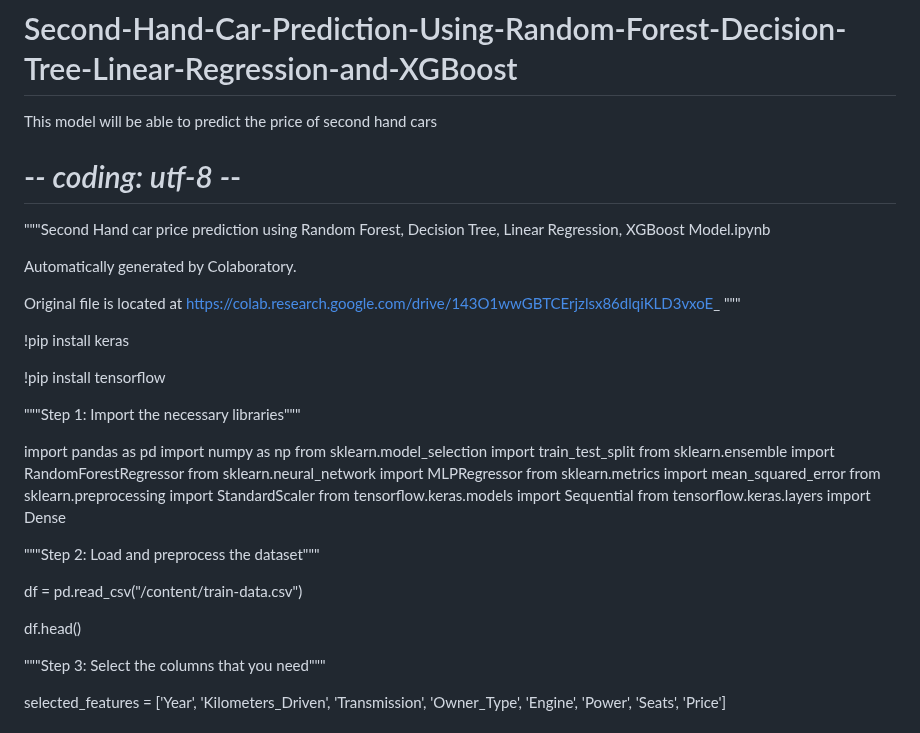
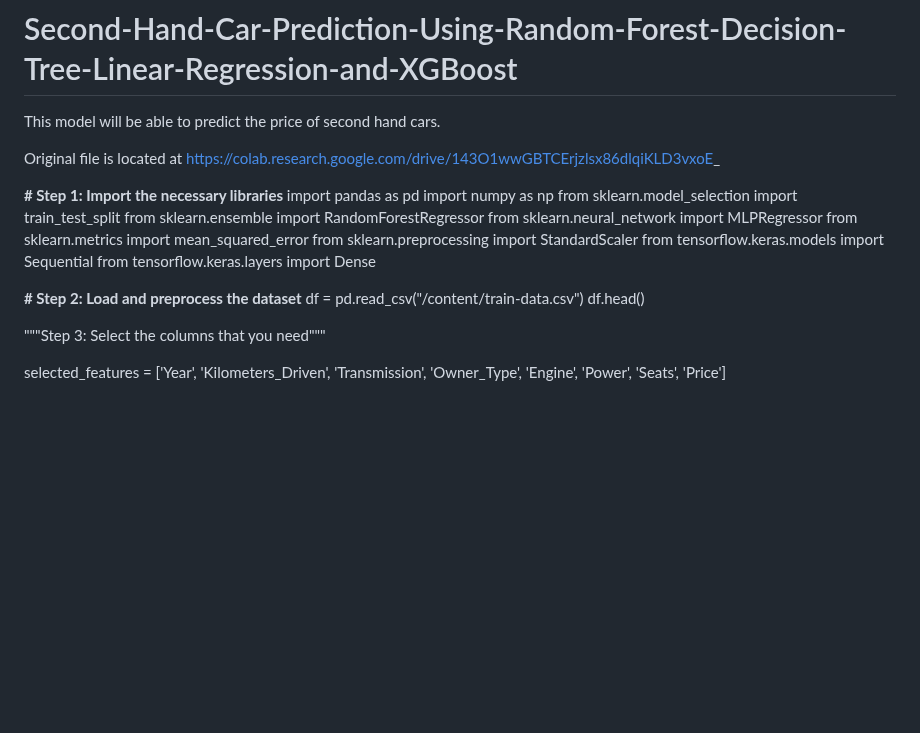
Before and after one commit to MinisterJohn/Second-Hand-Car-Prediction-Using-Random-Forest-Decision-Tree-Linear-Regression-and-XGBoost, a Markdown page: README.md, the part around the change. Drawn GitHub-style; blank space fills up the shorter version.

```diff
--- a/README.md
+++ b/README.md
@@ -1,21 +1,10 @@
 # Second-Hand-Car-Prediction-Using-Random-Forest-Decision-Tree-Linear-Regression-and-XGBoost
-This model will be able to predict the price of second hand cars
-
-# -*- coding: utf-8 -*-
-"""Second Hand car price prediction using Random Forest, Decision Tree, Linear Regression, XGBoost  Model.ipynb
-
-Automatically generated by Colaboratory.
+This model will be able to predict the price of second hand cars.
 
 Original file is located at
     https://colab.research.google.com/drive/143O1wwGBTCErjzlsx86dlqiKLD3vxoE_
-"""
 
-!pip install keras
-
-!pip install tensorflow
-
-"""Step 1: Import the necessary libraries"""
-
+**# Step 1: Import the necessary libraries**
 import pandas as pd
 import numpy as np
 from sklearn.model_selection import train_test_split
@@ -26,11 +15,11 @@ from sklearn.preprocessing import StandardScaler
 from tensorflow.keras.models import Sequential
 from tensorflow.keras.layers import Dense
 
-"""Step 2: Load and preprocess the dataset"""
+**# Step 2: Load and preprocess the dataset**
+df = pd.read_csv("/content/train-data.csv")
+df.head()
 
-df = pd.read_csv("/content/train-data.csv")
 
-df.head()
 
 """Step 3: Select the columns that you need"""
 
```
